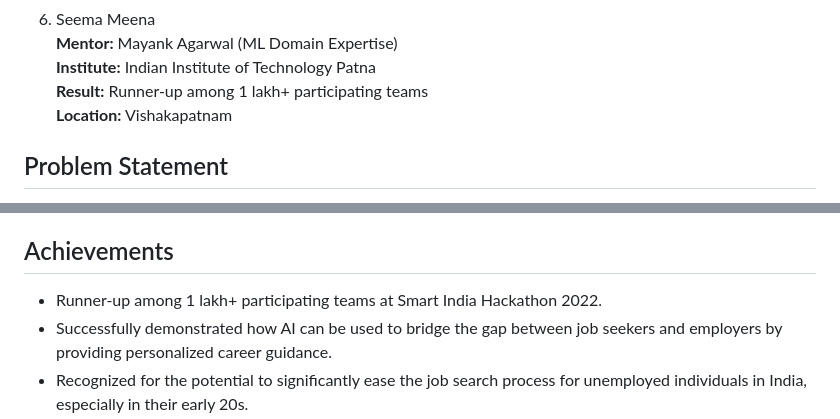
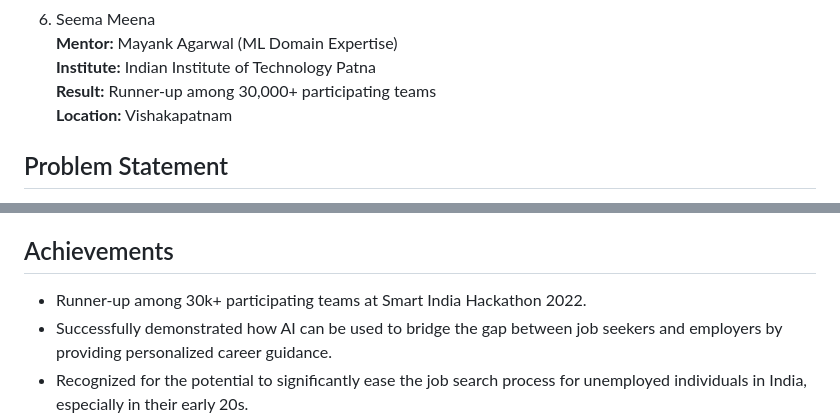
Before and after one commit to Harshit2807161/SIH-2022-DR710-PROSOL, a Markdown page: README.md, 2 parts joined by grey strips. Drawn GitHub-style.

```diff
--- a/README.md
+++ b/README.md
@@ -21,7 +21,7 @@ Smart India Hackathon 2022
 6. Seema Meena
 **Mentor:** Mayank Agarwal (ML Domain Expertise)
 **Institute:** Indian Institute of Technology Patna
-**Result:** Runner-up among 1 lakh+ participating teams
+**Result:** Runner-up among 30,000+ participating teams
 **Location:** Vishakapatnam
 
 ## Problem Statement
@@ -85,7 +85,7 @@ In the future, our goal is to integrate **real-time job opportunities** from the
 
 ## Achievements
 
-- Runner-up among 1 lakh+ participating teams at Smart India Hackathon 2022.
+- Runner-up among 30k+ participating teams at Smart India Hackathon 2022.
 - Successfully demonstrated how AI can be used to bridge the gap between job seekers and employers by providing personalized career guidance.
 - Recognized for the potential to significantly ease the job search process for unemployed individuals in India, especially in their early 20s.
 
```
